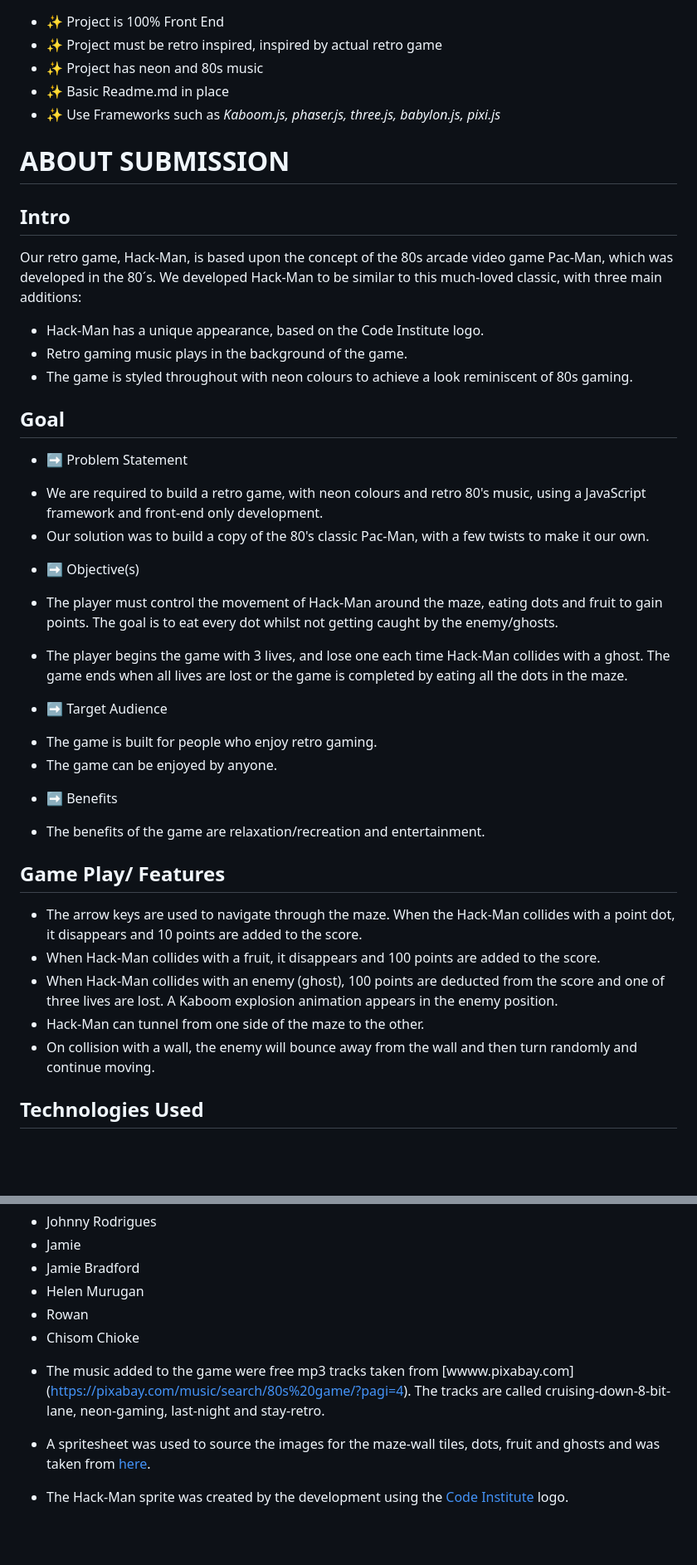
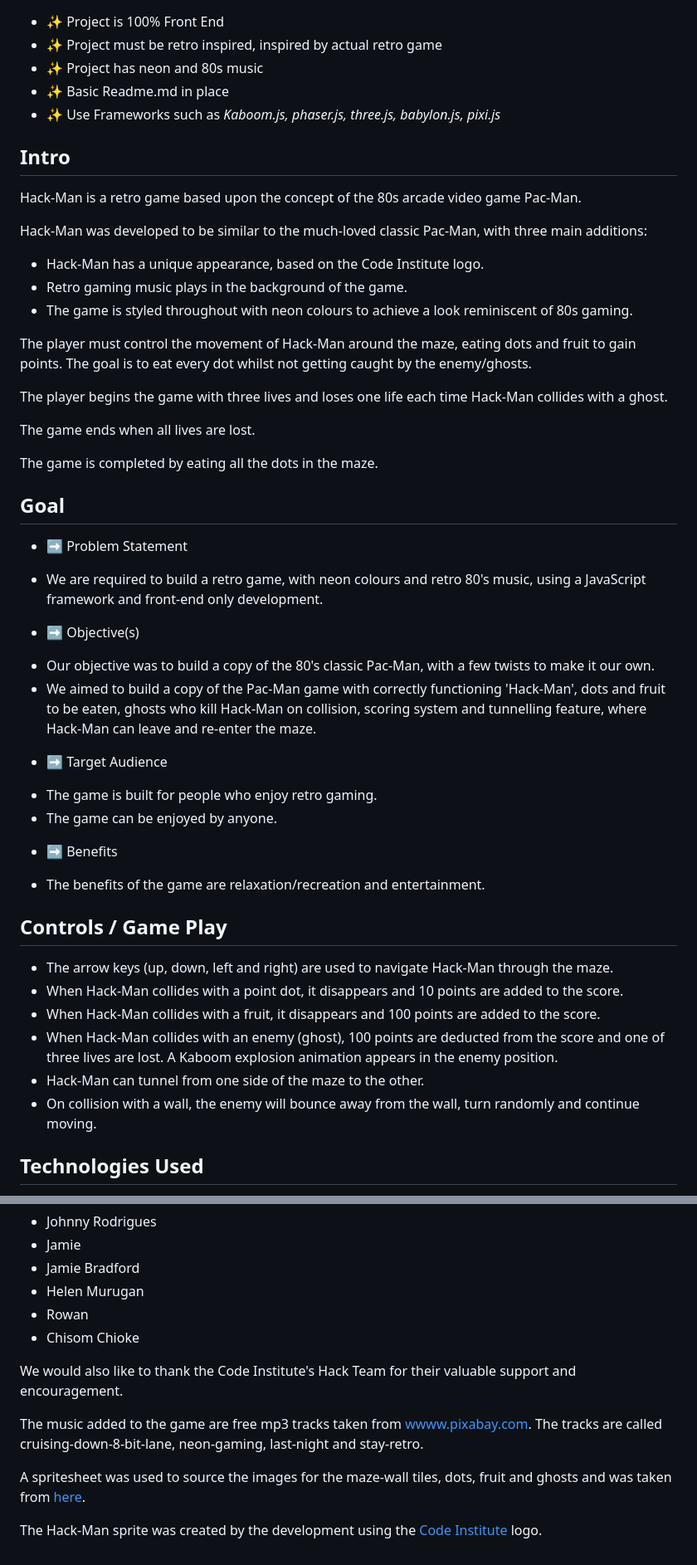
Before and after one commit to Joao4569/Hack-Man, a Markdown page: README.md, 2 parts joined by grey strips. Shown at 83% size. GitHub-like rendering; blank space fills up the shorter version.

Commit message:
Fix link and add content to Credits section of README. Restructure Intro and Objectives sections

```diff
--- a/README.md
+++ b/README.md
@@ -20,24 +20,30 @@ This project is deployed and can be accessed at [Name of link](http://your-deplo
 - ✨ Basic Readme.md in place
 - ✨ Use Frameworks such as *Kaboom.js, phaser.js, three.js, babylon.js, pixi.js*
 
-# ABOUT SUBMISSION
 ## Intro
-Our retro game, Hack-Man, is based upon the concept of the 80s arcade video game Pac-Man, which was developed in the 80´s. We developed Hack-Man to be similar to this much-loved classic, with three main additions:
+Hack-Man is a retro game based upon the concept of the 80s arcade video game Pac-Man.
+
+Hack-Man was developed to be similar to the much-loved classic Pac-Man, with three main additions:
 * Hack-Man has a unique appearance, based on the Code Institute logo.
 * Retro gaming music plays in the background of the game.
 * The game is styled throughout with neon colours to achieve a look reminiscent of 80s gaming.
+
+The player must control the movement of Hack-Man around the maze, eating dots and fruit to gain points. The goal is to eat every dot whilst not getting caught by the enemy/ghosts.
+
+The player begins the game with three lives and loses one life each time Hack-Man collides with a ghost.
+
+The game ends when all lives are lost.
+
+The game is completed by eating all the dots in the maze.
 
 ## Goal
 
 - ➡️ Problem Statement
 * We are required to build a retro game, with neon colours and retro 80's music, using a JavaScript framework and front-end only development.
-* Our solution was to build a copy of the 80's classic Pac-Man, with a few twists to make it our own.
-
 
 - ➡️ Objective(s)
-* The player must control the movement of Hack-Man around the maze, eating dots and fruit to gain points. The goal is to eat every dot whilst not getting caught by the enemy/ghosts.
-
-* The player begins the game with 3 lives, and lose one each time Hack-Man collides with a ghost. The game ends when all lives are lost or the game is completed by eating all the dots in the maze.
+* Our objective was to build a copy of the 80's classic Pac-Man, with a few twists to make it our own.
+* We aimed to build a copy of the Pac-Man game with correctly functioning 'Hack-Man', dots and fruit to be eaten, ghosts who kill Hack-Man on collision, scoring system and tunnelling feature, where Hack-Man can leave and re-enter the maze.
 
 - ➡️ Target Audience
 * The game is built for people who enjoy retro gaming.
@@ -46,12 +52,13 @@ Our retro game, Hack-Man, is based upon the concept of the 80s arcade video game
 - ➡️ Benefits
 * The benefits of the game are relaxation/recreation and entertainment.
 
-## Game Play/ Features
-* The arrow keys are used to navigate through the maze. When the Hack-Man collides with a point dot, it disappears and 10 points are added to the score.
+## Controls / Game Play
+* The arrow keys (up, down, left and right) are used to navigate Hack-Man through the maze.
+* When Hack-Man collides with a point dot, it disappears and 10 points are added to the score.
 * When Hack-Man collides with a fruit, it disappears and 100 points are added to the score.
 * When Hack-Man collides with an enemy (ghost), 100 points are deducted from the score and one of three lives are lost. A Kaboom explosion animation appears in the enemy position.
 * Hack-Man can tunnel from one side of the maze to the other.
-* On collision with a wall, the enemy will bounce away from the wall and then turn randomly and continue moving.
+* On collision with a wall, the enemy will bounce away from the wall, turn randomly and continue moving.
 
 ## Technologies Used
 * HTML
@@ -68,7 +75,10 @@ We would like to give credit to the following individuals for their immense cont
 - Rowan
 - Chisom Chioke
 
-* The music added to the game were free mp3 tracks taken from [wwww.pixabay.com] (https://pixabay.com/music/search/80s%20game/?pagi=4). The tracks are called cruising-down-8-bit-lane, neon-gaming, last-night and stay-retro.
+We would also like to thank the Code Institute's Hack Team for their valuable support and encouragement.
 
-* A spritesheet was used to source the images for the maze-wall tiles, dots, fruit and ghosts and was taken from [here](http....).
-* The Hack-Man sprite was created by the development using the [Code Institute](https://codeinstitute.net/) logo.
+The music added to the game are free mp3 tracks taken from [wwww.pixabay.com](https://pixabay.com/music/). The tracks are called cruising-down-8-bit-lane, neon-gaming, last-night and stay-retro.
+
+A spritesheet was used to source the images for the maze-wall tiles, dots, fruit and ghosts and was taken from [here](http....).
+
+The Hack-Man sprite was created by the development using the [Code Institute](https://codeinstitute.net/) logo.
```
